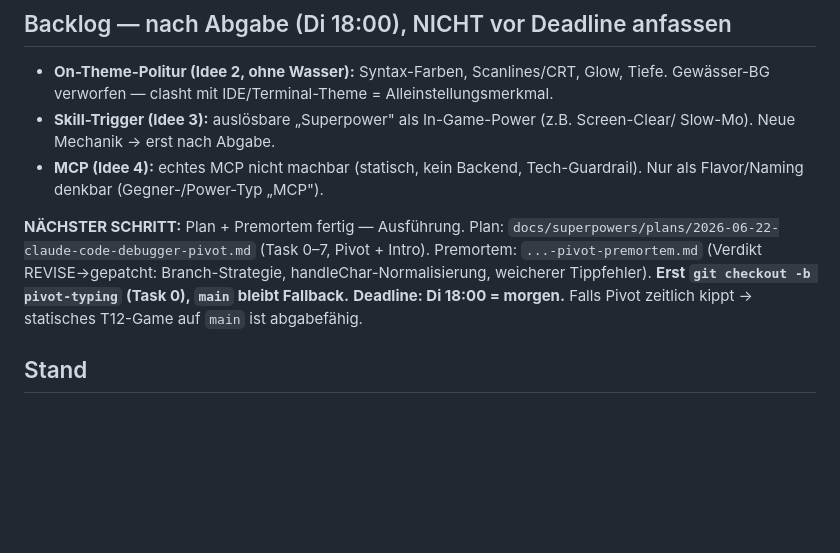
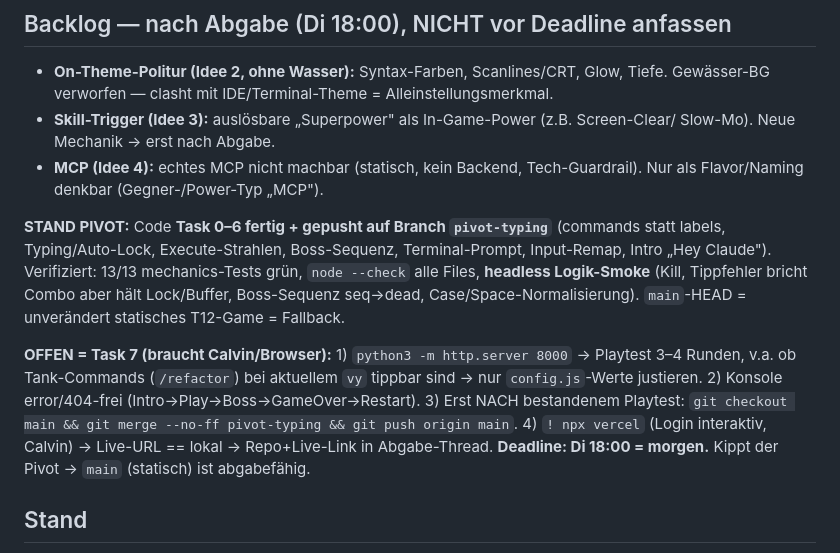
Before and after one commit to calvinkulikov-crypto/rubber-duck-debugger, a Markdown page: AUDIT.md, the part around the change. GitHub-like rendering; blank space fills up the shorter version.

Commit message:
docs: AUDIT-Stand nach Pivot-Code (Task 0-6 fertig, Task 7 offen)

```diff
--- a/AUDIT.md
+++ b/AUDIT.md
@@ -40,11 +40,18 @@ Alleinstellungsmerkmal + tiefere Claude-Anbindung. Brainstorming-Entscheidungen
 - **MCP (Idee 4):** echtes MCP nicht machbar (statisch, kein Backend, Tech-Guardrail).
   Nur als Flavor/Naming denkbar (Gegner-/Power-Typ „MCP").
 
-**NÄCHSTER SCHRITT:** Plan + Premortem fertig — Ausführung. Plan:
-`docs/superpowers/plans/2026-06-22-claude-code-debugger-pivot.md` (Task 0–7, Pivot + Intro).
-Premortem: `...-pivot-premortem.md` (Verdikt REVISE→gepatcht: Branch-Strategie, handleChar-Normalisierung,
-weicherer Tippfehler). **Erst `git checkout -b pivot-typing` (Task 0), `main` bleibt Fallback.**
-**Deadline: Di 18:00 = morgen.** Falls Pivot zeitlich kippt → statisches T12-Game auf `main` ist abgabefähig.
+**STAND PIVOT:** Code **Task 0–6 fertig + gepusht auf Branch `pivot-typing`** (commands statt labels,
+Typing/Auto-Lock, Execute-Strahlen, Boss-Sequenz, Terminal-Prompt, Input-Remap, Intro „Hey Claude").
+Verifiziert: 13/13 mechanics-Tests grün, `node --check` alle Files, **headless Logik-Smoke** (Kill,
+Tippfehler bricht Combo aber hält Lock/Buffer, Boss-Sequenz seq→dead, Case/Space-Normalisierung).
+`main`-HEAD = unverändert statisches T12-Game = Fallback.
+
+**OFFEN = Task 7 (braucht Calvin/Browser):** 1) `python3 -m http.server 8000` → Playtest 3–4 Runden,
+v.a. ob Tank-Commands (`/refactor`) bei aktuellem `vy` tippbar sind → nur `config.js`-Werte justieren.
+2) Konsole error/404-frei (Intro→Play→Boss→GameOver→Restart). 3) Erst NACH bestandenem Playtest:
+`git checkout main && git merge --no-ff pivot-typing && git push origin main`. 4) `! npx vercel` (Login
+interaktiv, Calvin) → Live-URL == lokal → Repo+Live-Link in Abgabe-Thread.
+**Deadline: Di 18:00 = morgen.** Kippt der Pivot → `main` (statisch) ist abgabefähig.
 
 ## Stand
 - Setup ✓, Spec ✓, Plan (13 Tasks) ✓, Premortem (PROCEED) ✓.
```
